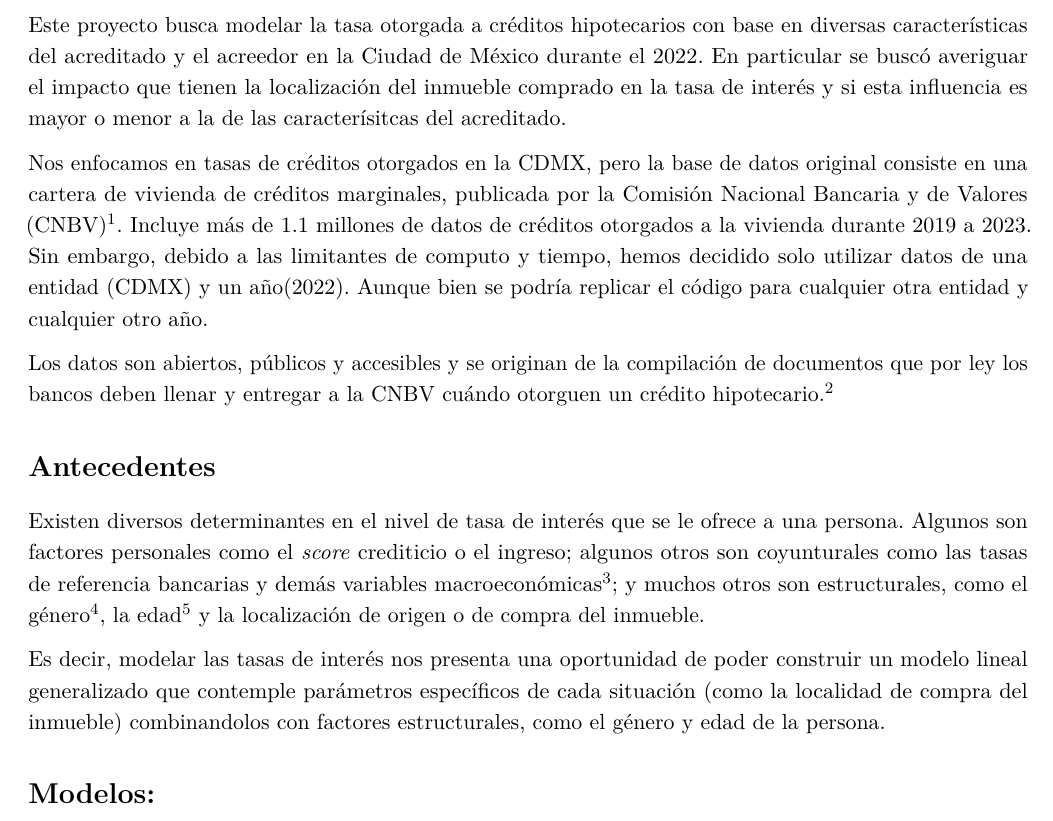
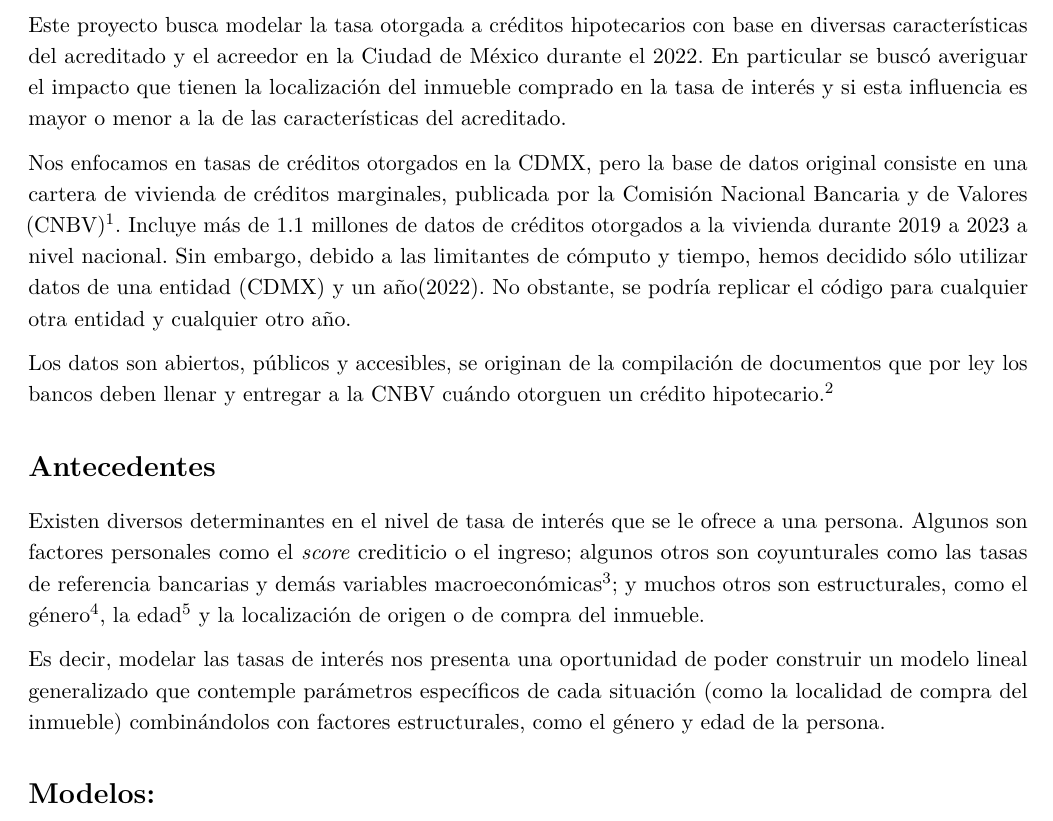
Before and after one commit to marcoyel21/bayesian_glm, an R Markdown document (draft/planteamiento_modelo.rmd): part of page 3 of 15, cut so that both start at the same text. Rendered offline with R 4.5, knitr and Pandoc, then LaTeX, with nearby package versions; a font, style sheet, LaTeX package, included part or bibliography that could not be used is replaced or left out.

Commit message:
cambios redacción

```diff
--- a/draft/planteamiento_modelo.rmd
+++ b/draft/planteamiento_modelo.rmd
@@ -22,17 +22,17 @@ knitr::opts_chunk$set(echo = FALSE)
 
 # Introducción
 
-Este proyecto busca modelar la tasa otorgada a créditos hipotecarios con base en diversas características del acreditado y el acreedor en la Ciudad de México durante el 2022. En particular se buscó averiguar el impacto que tienen la localización del inmueble comprado en la tasa de interés y si esta influencia es mayor o menor a la de las caracterísitcas del acreditado.
+Este proyecto busca modelar la tasa otorgada a créditos hipotecarios con base en diversas características del acreditado y el acreedor en la Ciudad de México durante el 2022. En particular se buscó averiguar el impacto que tienen la localización del inmueble comprado en la tasa de interés y si esta influencia es mayor o menor a la de las características del acreditado.
 
-Nos enfocamos en tasas de créditos otorgados en la CDMX, pero la base de datos original consiste en una cartera de vivienda de créditos marginales, publicada por la Comisión Nacional Bancaria y de Valores (CNBV)^[@source]. Incluye más de 1.1 millones de datos de créditos otorgados a la vivienda durante 2019 a 2023. Sin embargo, debido a las limitantes de computo y tiempo, hemos decidido solo utilizar datos de una entidad (CDMX) y un año(2022). Aunque bien se podría replicar el código para cualquier otra entidad y cualquier otro año.
+Nos enfocamos en tasas de créditos otorgados en la CDMX, pero la base de datos original consiste en una cartera de vivienda de créditos marginales, publicada por la Comisión Nacional Bancaria y de Valores (CNBV)^[@source]. Incluye más de 1.1 millones de datos de créditos otorgados a la vivienda durante 2019 a 2023 a nivel nacional. Sin embargo, debido a las limitantes de cómputo y tiempo, hemos decidido sólo utilizar datos de una entidad (CDMX) y un año(2022). No obstante, se podría replicar el código para cualquier otra entidad y cualquier otro año.
 
-Los datos son abiertos, públicos y accesibles y se originan de la compilación de documentos que por ley los bancos deben llenar y entregar a la CNBV cuándo otorguen un crédito hipotecario.^[@cnbv]
+Los datos son abiertos, públicos y accesibles, se originan de la compilación de documentos que por ley los bancos deben llenar y entregar a la CNBV cuándo otorguen un crédito hipotecario.^[@cnbv]
 
 # Antecedentes
 
 Existen diversos determinantes en el nivel de tasa de interés que se le ofrece a una persona. Algunos son factores personales como el *score* crediticio o el ingreso; algunos otros son coyunturales como las tasas de referencia bancarias y demás variables macroeconómicas^[@cnbv]; y muchos otros son estructurales, como el género^[@gender], la edad^[@age] y la localización de origen o de compra del inmueble.
 
-Es decir, modelar las tasas de interés nos presenta una oportunidad de poder construir un modelo lineal generalizado que contemple parámetros específicos de cada situación (como la localidad de compra del inmueble) combinandolos con factores estructurales, como el género y edad de la persona.
+Es decir, modelar las tasas de interés nos presenta una oportunidad de poder construir un modelo lineal generalizado que contemple parámetros específicos de cada situación (como la localidad de compra del inmueble) combinándolos con factores estructurales, como el género y edad de la persona.
 
 # Modelos:
 
```
Also changed, not shown: draft/planteamiento_modelo.rmd (2 more changed lines).
